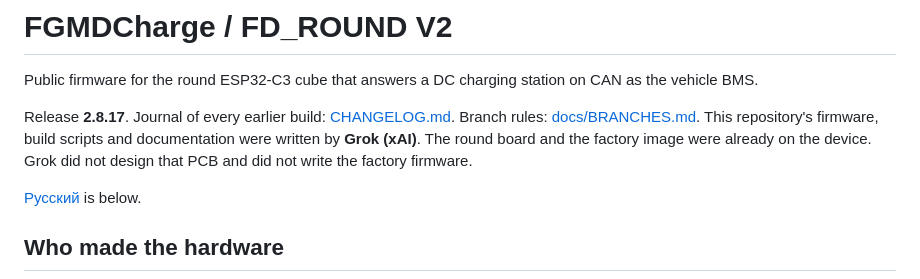
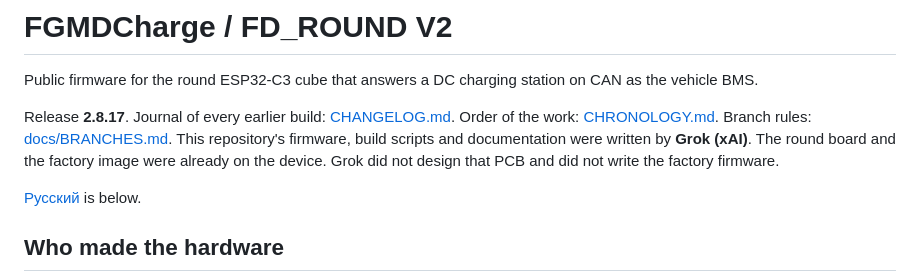
Before and after one commit to pomsfgend/FGMDCharge-FD-ROUND-V2, a Markdown page: README.md, the part around the change. Drawn GitHub-style.

Commit message:
Add a chronology and name the archives that are missing.

```diff
--- a/README.md
+++ b/README.md
@@ -2,7 +2,7 @@
 
 Public firmware for the round ESP32-C3 cube that answers a DC charging station on CAN as the vehicle BMS.
 
-Release **2.8.17**. Journal of every earlier build: [CHANGELOG.md](CHANGELOG.md). Branch rules: [docs/BRANCHES.md](docs/BRANCHES.md). This repository's firmware, build scripts and documentation were written by **Grok (xAI)**. The round board and the factory image were already on the device. Grok did not design that PCB and did not write the factory firmware.
+Release **2.8.17**. Journal of every earlier build: [CHANGELOG.md](CHANGELOG.md). Order of the work: [CHRONOLOGY.md](CHRONOLOGY.md). Branch rules: [docs/BRANCHES.md](docs/BRANCHES.md). This repository's firmware, build scripts and documentation were written by **Grok (xAI)**. The round board and the factory image were already on the device. Grok did not design that PCB and did not write the factory firmware.
 
 [Русский](#русский) is below.
 
```
Also changed, not shown: CHANGELOG.md (+1 -1 lines), CHRONOLOGY.md (added, +52 -0 lines).
